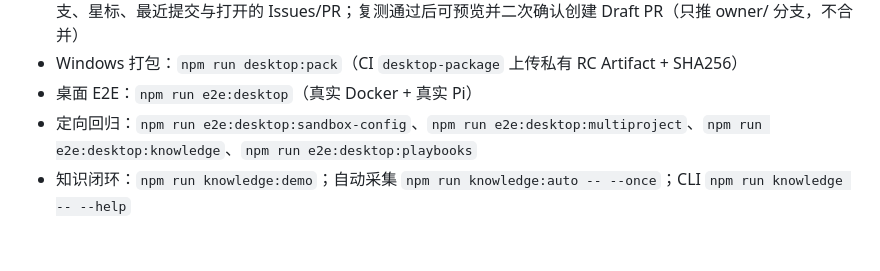
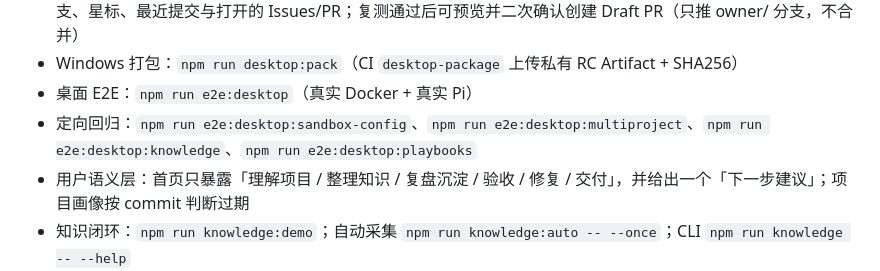
Before and after one commit to GeTitDD/owner-agent-mvp, a Markdown page: README.md, the part around the change. GitHub-like rendering; blank space fills up the shorter version.

```diff
--- a/README.md
+++ b/README.md
@@ -16,6 +16,7 @@
 - Windows 打包：`npm run desktop:pack`（CI `desktop-package` 上传私有 RC Artifact + SHA256）
 - 桌面 E2E：`npm run e2e:desktop`（真实 Docker + 真实 Pi）
 - 定向回归：`npm run e2e:desktop:sandbox-config`、`npm run e2e:desktop:multiproject`、`npm run e2e:desktop:knowledge`、`npm run e2e:desktop:playbooks`
+- 用户语义层：首页只暴露「理解项目 / 整理知识 / 复盘沉淀 / 验收 / 修复 / 交付」，并给出一个「下一步建议」；项目画像按 commit 判断过期
 - 知识闭环：`npm run knowledge:demo`；自动采集 `npm run knowledge:auto -- --once`；CLI `npm run knowledge -- --help`
 - A→B 实验：`npm run knowledge:eval:ab -- --root <dir> --allow-model`；Oracle Control 用 `knowledge:eval:hard`
 - 知识报告：[docs/KNOWLEDGE_LOOP_V1_DELIVERY.md](docs/KNOWLEDGE_LOOP_V1_DELIVERY.md)
```
Also changed, not shown: docs/UI_GUIDE.md (+29 -2 lines), docs/assets/companion/next-action.png (added), docs/assets/companion/project-brief.png (added), 16 other files.
